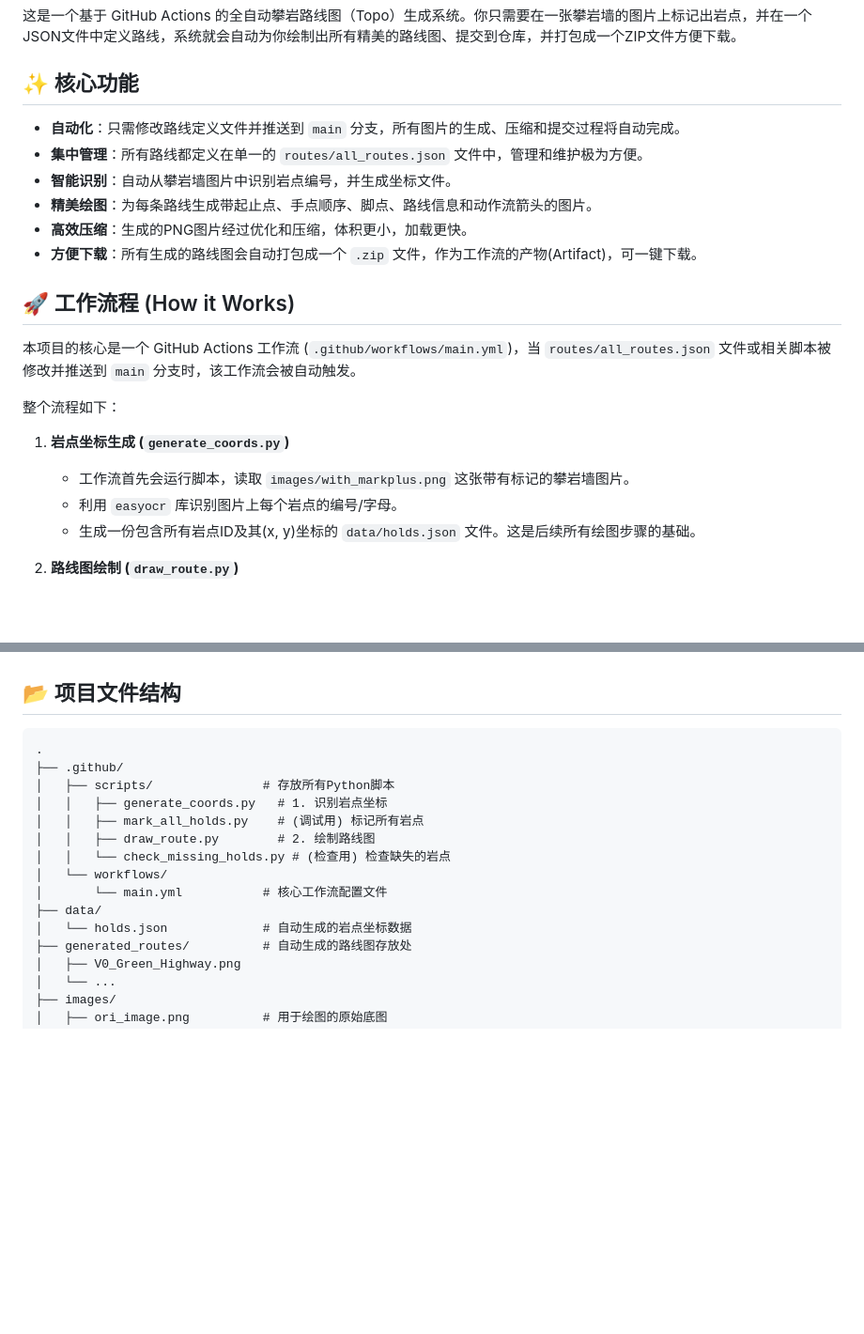
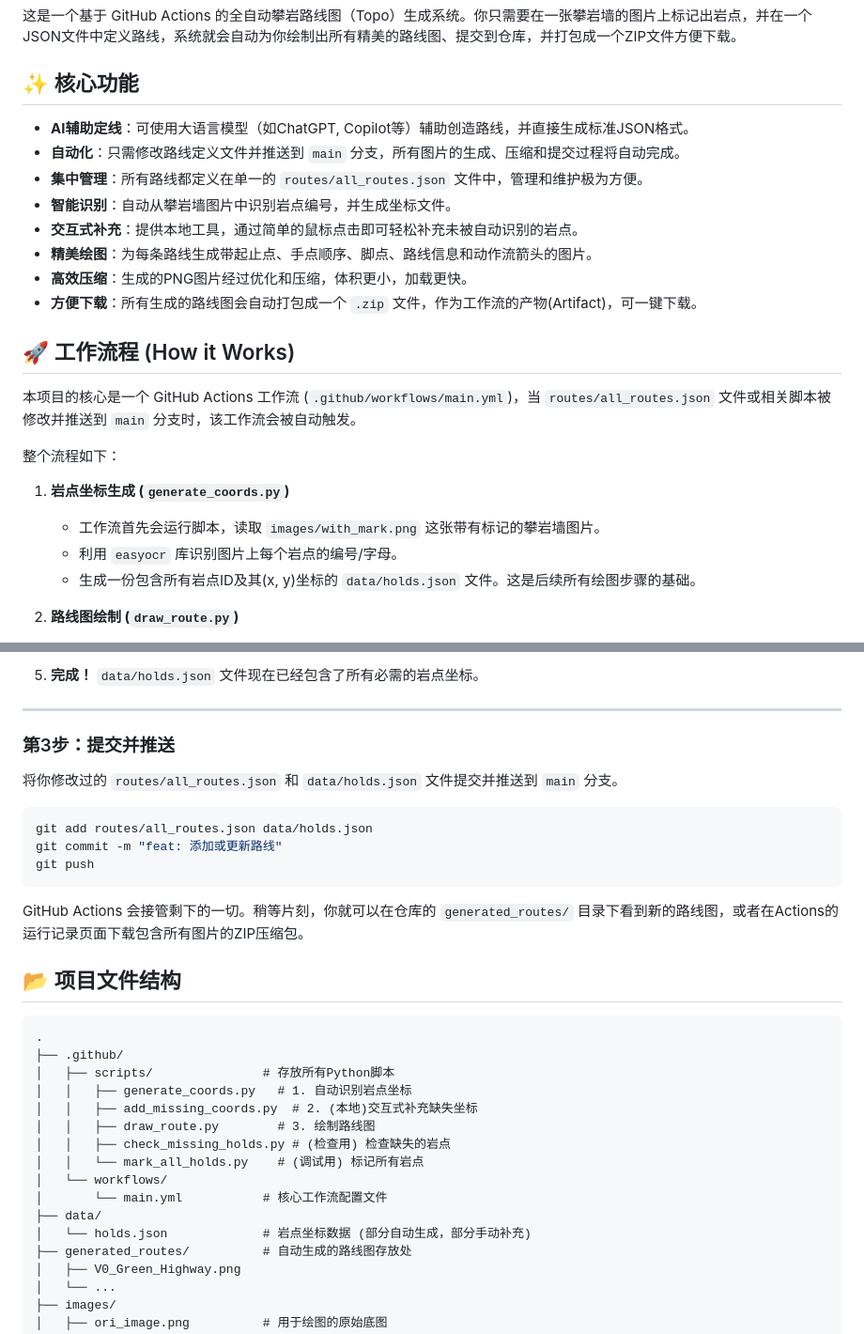
Before and after one commit to ying-ge/spray-wall-route-visualizer, a Markdown page: README.md, 2 parts joined by grey strips. Shown: that part at 94% size. Rendered like a GitHub page; blank space fills up the shorter version.

````diff
--- a/README.md
+++ b/README.md
@@ -4,9 +4,11 @@
 
 ## ✨ 核心功能
 
+- **AI辅助定线**：可使用大语言模型（如ChatGPT, Copilot等）辅助创造路线，并直接生成标准JSON格式。
 - **自动化**：只需修改路线定义文件并推送到 `main` 分支，所有图片的生成、压缩和提交过程将自动完成。
 - **集中管理**：所有路线都定义在单一的 `routes/all_routes.json` 文件中，管理和维护极为方便。
 - **智能识别**：自动从攀岩墙图片中识别岩点编号，并生成坐标文件。
+- **交互式补充**：提供本地工具，通过简单的鼠标点击即可轻松补充未被自动识别的岩点。
 - **精美绘图**：为每条路线生成带起止点、手点顺序、脚点、路线信息和动作流箭头的图片。
 - **高效压缩**：生成的PNG图片经过优化和压缩，体积更小，加载更快。
 - **方便下载**：所有生成的路线图会自动打包成一个 `.zip` 文件，作为工作流的产物(Artifact)，可一键下载。
@@ -18,7 +20,7 @@
 整个流程如下：
 
 1.  **岩点坐标生成 (`generate_coords.py`)**
-    -   工作流首先会运行脚本，读取 `images/with_markplus.png` 这张带有标记的攀岩墙图片。
+    -   工作流首先会运行脚本，读取 `images/with_mark.png` 这张带有标记的攀岩墙图片。
     -   利用 `easyocr` 库识别图片上每个岩点的编号/字母。
     -   生成一份包含所有岩点ID及其(x, y)坐标的 `data/holds.json` 文件。这是后续所有绘图步骤的基础。
 
@@ -85,3 +121,17 @@
+5.  **完成！**
+    `data/holds.json` 文件现在已经包含了所有必需的岩点坐标。
+
+---
+
+### 第3步：提交并推送
+
+将你修改过的 `routes/all_routes.json` 和 `data/holds.json` 文件提交并推送到 `main` 分支。
+```bash
+git add routes/all_routes.json data/holds.json
+git commit -m "feat: 添加或更新路线"
+git push
+```
+GitHub Actions 会接管剩下的一切。稍等片刻，你就可以在仓库的 `generated_routes/` 目录下看到新的路线图，或者在Actions的运行记录页面下载包含所有图片的ZIP压缩包。
 
 ## 📂 项目文件结构
 
@@ -89,14 +139,15 @@
 .
 ├── .github/
 │   ├── scripts/               # 存放所有Python脚本
-│   │   ├── generate_coords.py   # 1. 识别岩点坐标
-│   │   ├── mark_all_holds.py    # (调试用) 标记所有岩点
-│   │   ├── draw_route.py        # 2. 绘制路线图
-│   │   └── check_missing_holds.py # (检查用) 检查缺失的岩点
+│   │   ├── generate_coords.py   # 1. 自动识别岩点坐标
+│   │   ├── add_missing_coords.py  # 2. (本地)交互式补充缺失坐标
+│   │   ├── draw_route.py        # 3. 绘制路线图
+│   │   ├── check_missing_holds.py # (检查用) 检查缺失的岩点
+│   │   └── mark_all_holds.py    # (调试用) 标记所有岩点
 │   └── workflows/
 │       └── main.yml           # 核心工作流配置文件
 ├── data/
-│   └── holds.json             # 自动生成的岩点坐标数据
+│   └── holds.json             # 岩点坐标数据 (部分自动生成，部分手动补充)
 ├── generated_routes/          # 自动生成的路线图存放处
 │   ├── V0_Green_Highway.png
 │   └── ...
````
Also changed, not shown: other parts of README.md (+61 -27 lines).
